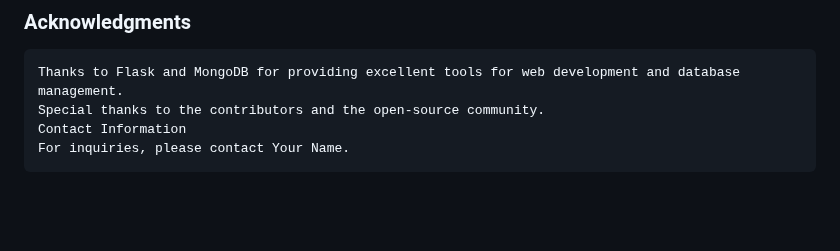
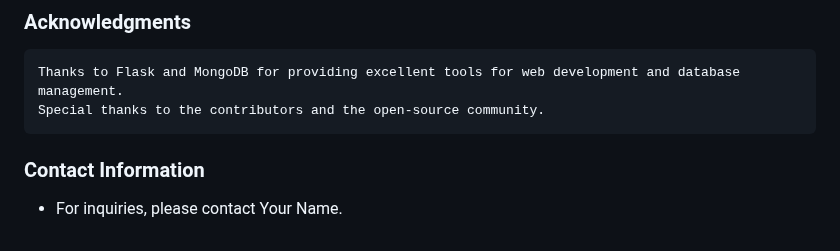
Before and after one commit to knixnkk/vehicle_vehicle_vehicle, a Markdown page: README.md, the part around the change. Drawn GitHub-style; blank space fills up the shorter version.

````diff
--- a/README.md
+++ b/README.md
@@ -122,9 +122,9 @@ Feel free to contribute to the project by opening issues or submitting pull requ
 ```
 Thanks to Flask and MongoDB for providing excellent tools for web development and database management.
 Special thanks to the contributors and the open-source community.
-Contact Information
-For inquiries, please contact Your Name.
 ```
+### Contact Information
+- For inquiries, please contact Your Name.
 <!-- MARKDOWN LINKS & IMAGES -->
 <!-- https://www.markdownguide.org/basic-syntax/#reference-style-links -->
 [contributors-shield]: https://img.shields.io/github/contributors/knixnkk/vehicle_vehicle_vehicle?style=for-the-badge
````
